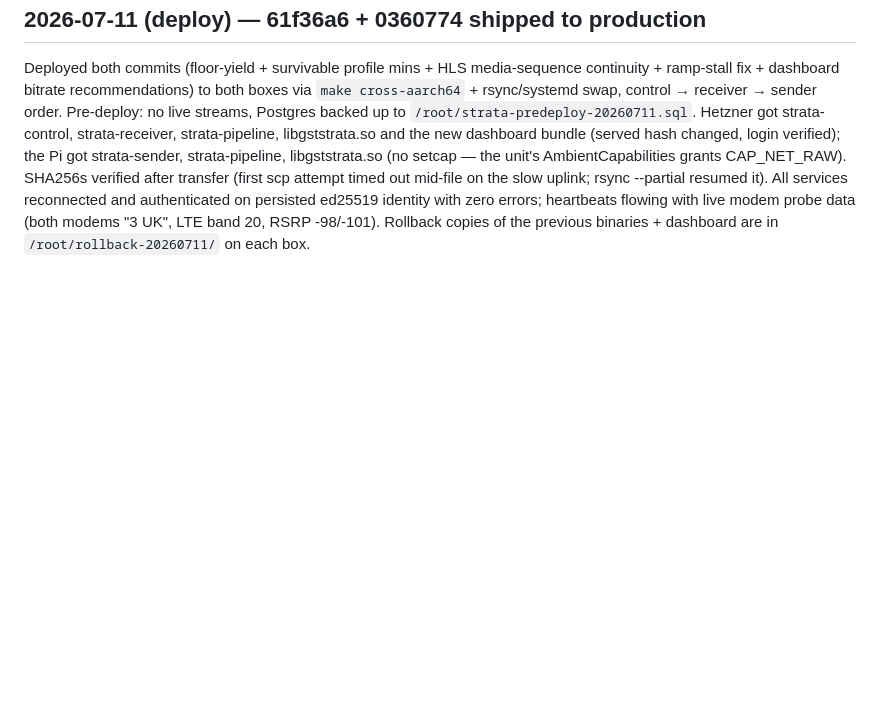
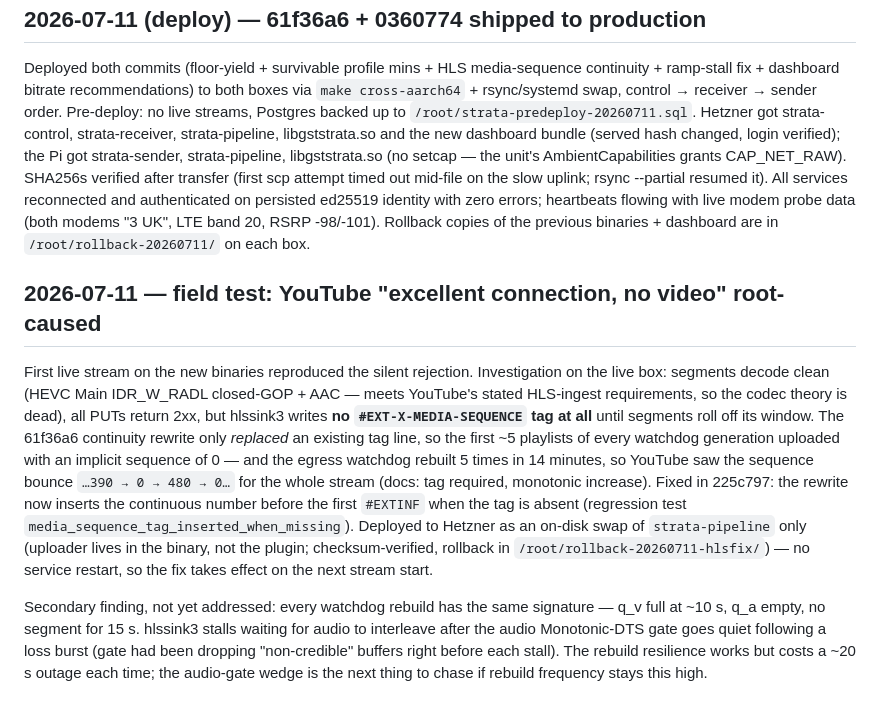
Before and after one commit to RephlexZero/strata, a Markdown page: log.md, the part around the change. GitHub-like rendering; blank space fills up the shorter version.

```diff
--- a/log.md
+++ b/log.md
@@ -1072,3 +1072,31 @@ on persisted ed25519 identity with zero errors; heartbeats flowing with
 live modem probe data (both modems "3 UK", LTE band 20, RSRP -98/-101).
 Rollback copies of the previous binaries + dashboard are in
 `/root/rollback-20260711/` on each box.
+
+## 2026-07-11 — field test: YouTube "excellent connection, no video" root-caused
+
+First live stream on the new binaries reproduced the silent rejection.
+Investigation on the live box: segments decode clean (HEVC Main
+IDR_W_RADL closed-GOP + AAC — meets YouTube's stated HLS-ingest
+requirements, so the codec theory is dead), all PUTs return 2xx, but
+hlssink3 writes **no `#EXT-X-MEDIA-SEQUENCE` tag at all** until segments
+roll off its window. The 61f36a6 continuity rewrite only *replaced* an
+existing tag line, so the first ~5 playlists of every watchdog
+generation uploaded with an implicit sequence of 0 — and the egress
+watchdog rebuilt 5 times in 14 minutes, so YouTube saw the sequence
+bounce `…390 → 0 → 480 → 0…` for the whole stream (docs: tag required,
+monotonic increase). Fixed in 225c797: the rewrite now inserts the
+continuous number before the first `#EXTINF` when the tag is absent
+(regression test `media_sequence_tag_inserted_when_missing`). Deployed
+to Hetzner as an on-disk swap of `strata-pipeline` only (uploader lives
+in the binary, not the plugin; checksum-verified, rollback in
+`/root/rollback-20260711-hlsfix/`) — no service restart, so the fix
+takes effect on the next stream start.
+
+Secondary finding, not yet addressed: every watchdog rebuild has the
+same signature — q_v full at ~10 s, q_a empty, no segment for 15 s.
+hlssink3 stalls waiting for audio to interleave after the audio
+Monotonic-DTS gate goes quiet following a loss burst (gate had been
+dropping "non-credible" buffers right before each stall). The rebuild
+resilience works but costs a ~20 s outage each time; the audio-gate
+wedge is the next thing to chase if rebuild frequency stays this high.
```
Also changed, not shown: AGENTS.md (+1 -1 lines), hot.md (+12 -4 lines).
